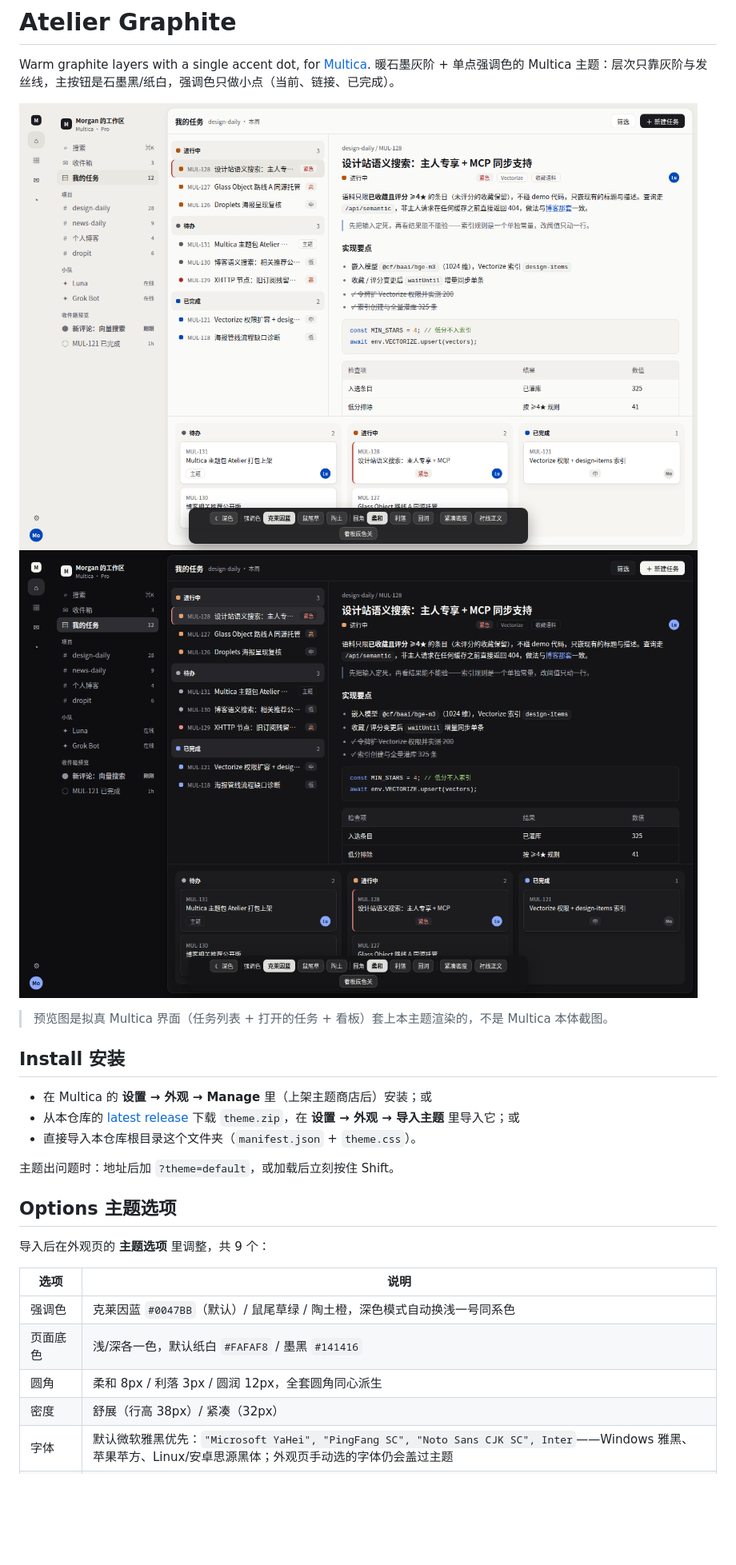
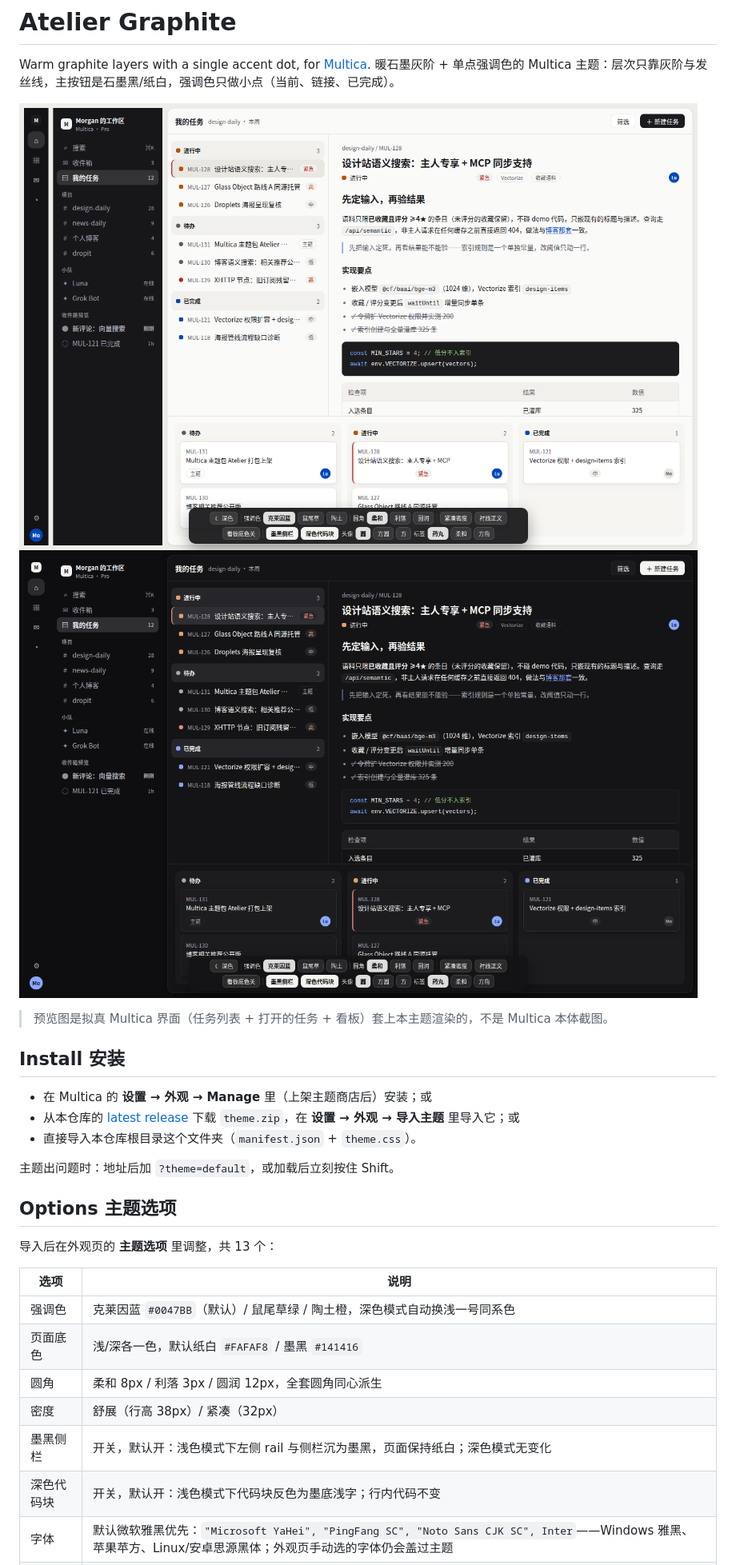
Before and after one commit to lthero-big/multica-theme-atelier, a Markdown page: README.md, the part around one of its changes. Shown at 80% size. GitHub-like rendering; pictures changed too: preview/shot-dark.png, preview/shot-light.png; blank space fills up the shorter version.

```diff
--- a/README.md
+++ b/README.md
@@ -18,7 +18,7 @@ Warm graphite layers with a single accent dot, for [Multica](https://multica.ai)
 
 ## Options 主题选项
 
-导入后在外观页的 **主题选项** 里调整，共 9 个：
+导入后在外观页的 **主题选项** 里调整，共 13 个：
 
 | 选项 | 说明 |
 |---|---|
@@ -26,6 +26,8 @@ Warm graphite layers with a single accent dot, for [Multica](https://multica.ai)
 | 页面底色 | 浅/深各一色，默认纸白 `#FAFAF8` / 墨黑 `#141416` |
 | 圆角 | 柔和 8px / 利落 3px / 圆润 12px，全套圆角同心派生 |
 | 密度 | 舒展（行高 38px）/ 紧凑（32px） |
+| 墨黑侧栏 | 开关，默认开：浅色模式下左侧 rail 与侧栏沉为墨黑，页面保持纸白；深色模式无变化 |
+| 深色代码块 | 开关，默认开：浅色模式下代码块反色为墨底浅字；行内代码不变 |
 | 字体 | 默认微软雅黑优先：`"Microsoft YaHei", "PingFang SC", "Noto Sans CJK SC", Inter`——Windows 雅黑、苹果苹方、Linux/安卓思源黑体；外观页手动选的字体仍会盖过主题 |
 | 正文衬线体 | 开关：内容区拉丁字体切 Georgia、H1 斜体 |
 | 阅读宽度 | 滑杆 38–64rem，默认 48 |
```
Also changed, not shown: other parts of README.md (+2 -0 lines), 2 other files.
